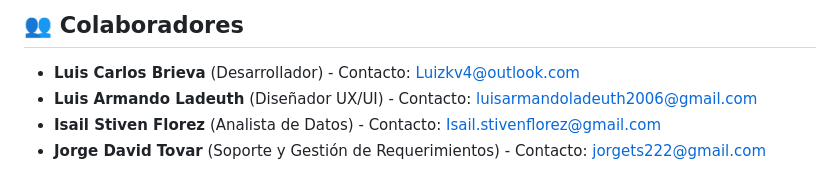
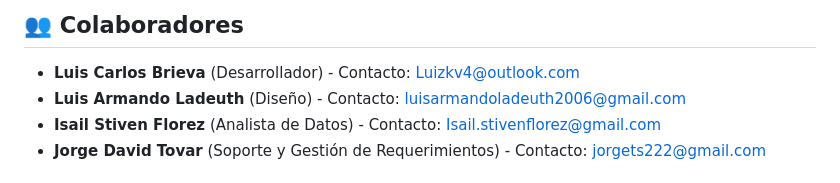
Before and after one commit to GarcesSebastian/EasyCredit, a Markdown page: README.md, the part around the change. Drawn GitHub-style.

```diff
--- a/README.md
+++ b/README.md
@@ -66,7 +66,7 @@ EasyCredit ofrece diversas funcionalidades para simular y gestionar la vida cred
 ## 👥 Colaboradores
 
 - **Luis Carlos Brieva** (Desarrollador) - Contacto: [Luizkv4@outlook.com](mailto:Luizkv4@outlook.com)
-- **Luis Armando Ladeuth** (Diseñador UX/UI) - Contacto: [luisarmandoladeuth2006@gmail.com](mailto:luisarmandoladeuth2006@gmail.com)
+- **Luis Armando Ladeuth** (Diseño) - Contacto: [luisarmandoladeuth2006@gmail.com](mailto:luisarmandoladeuth2006@gmail.com)
 - **Isail Stiven Florez** (Analista de Datos) - Contacto: [Isail.stivenflorez@gmail.com](mailto:Isail.stivenflorez@gmail.com)
 - **Jorge David Tovar** (Soporte y Gestión de Requerimientos) - Contacto: [jorgets222@gmail.com](mailto:jorgets222@gmail.com)
 
```
